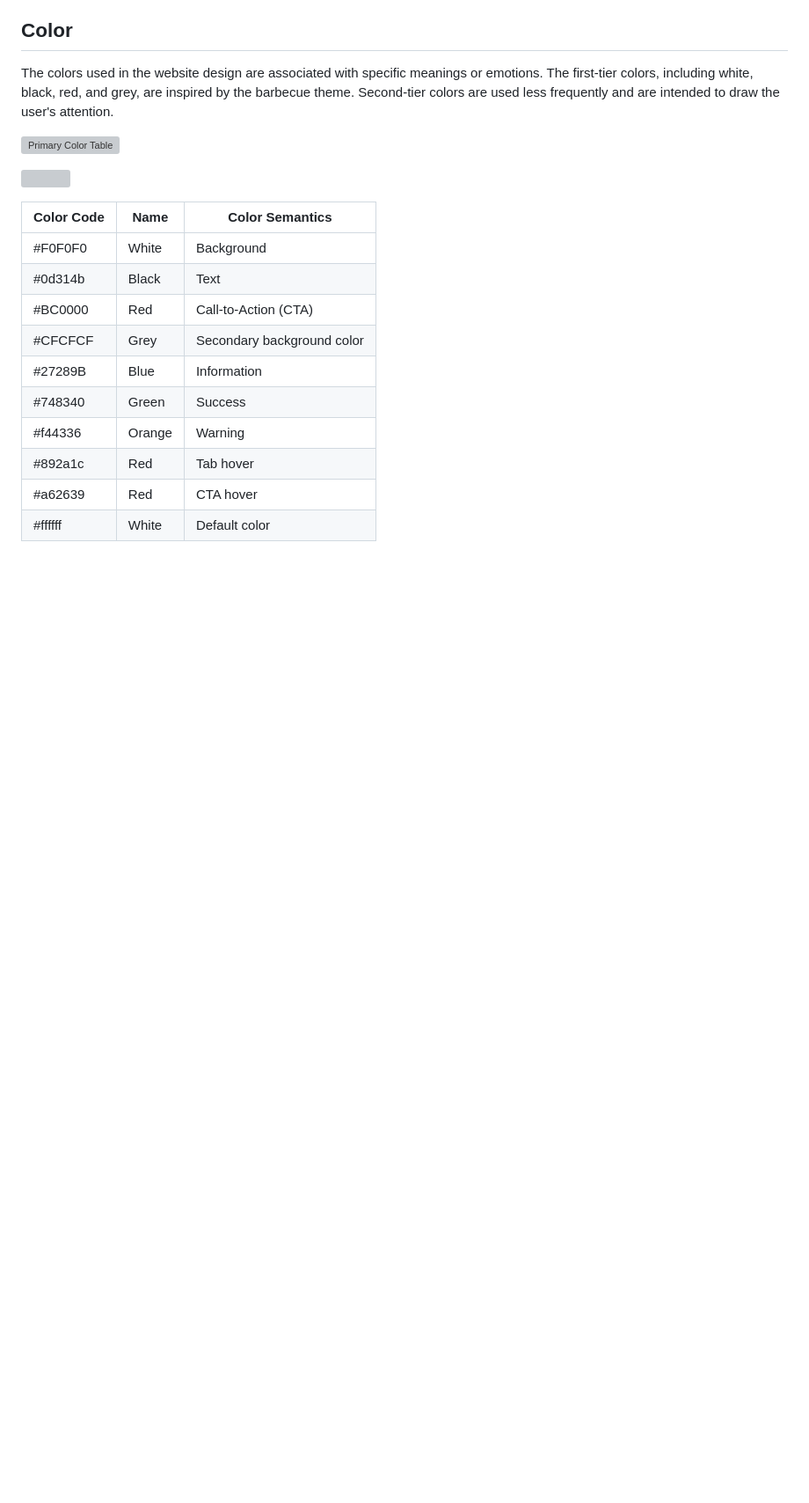
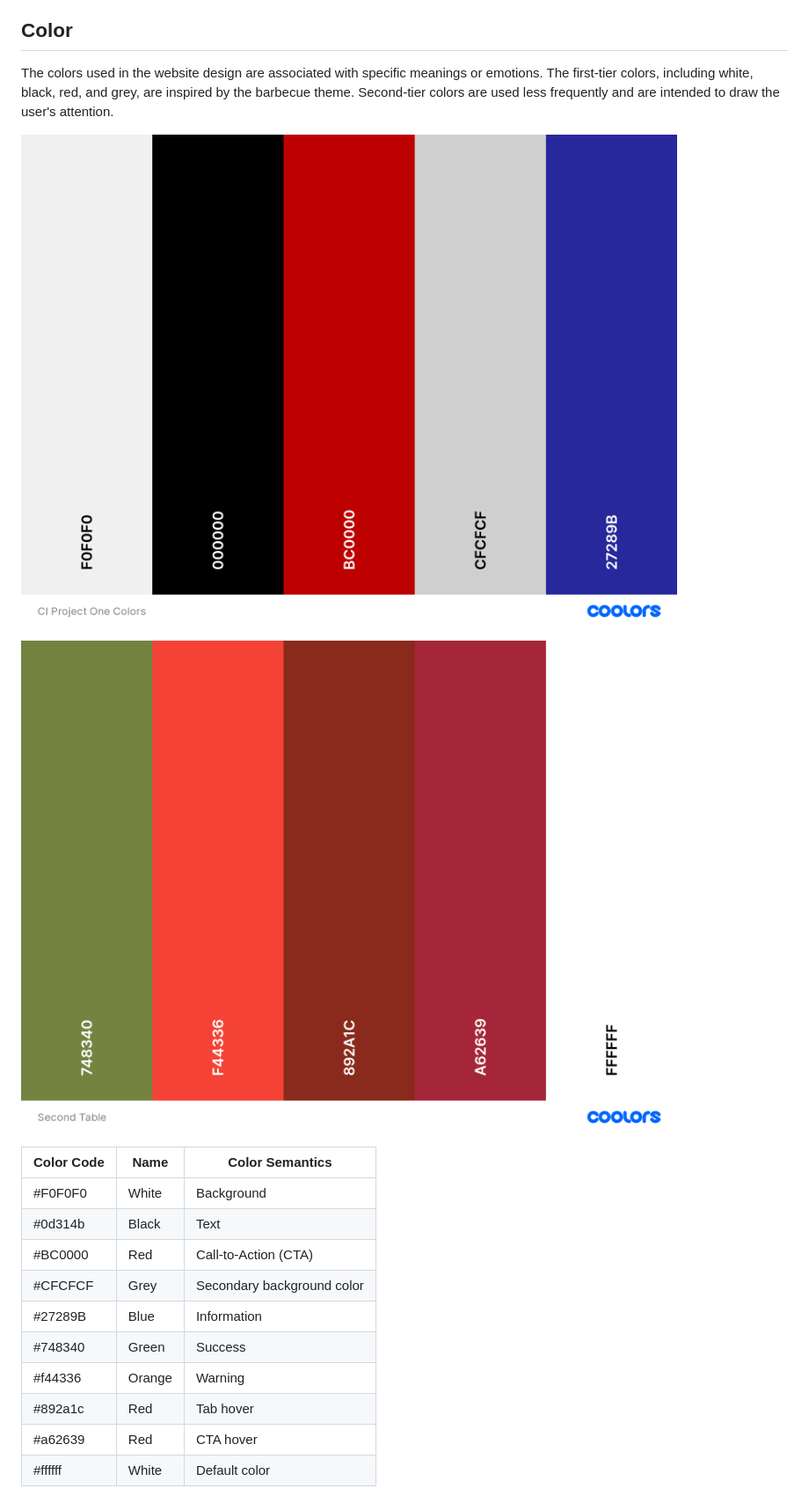
Before and after one commit to Blignaut24/Project_One-Braai_Gift_Co_Website, a Markdown page: README.md, the part around one of its changes. Shown at 88% size. Rendered like a GitHub page; blank space fills up the shorter version; grey boxes are pictures that could not be loaded.

Commit message:
readme: Fix color tagble photo

```diff
--- a/README.md
+++ b/README.md
@@ -99,11 +98,11 @@ The design objective for the Braai Gifting Co website was to create a clean and
 
 The colors used in the website design are associated with specific meanings or emotions. The first-tier colors, including white, black, red, and grey, are inspired by the barbecue theme. Second-tier colors are used less frequently and are intended to draw the user's attention.
 
-![Primary Color Table](assets\images\color_table.png)
+![Primary Color Table](assets/images/color_table.png)
 
 
 
-![](assets\images\second_color_table.png)
+![](assets/images/second_color_table.png)
 
 | Color Code | Name   | Color Semantics            |
 | ---------- | ------ | -------------------------- |
```
Also changed, not shown: other parts of README.md (+2 -3 lines).
